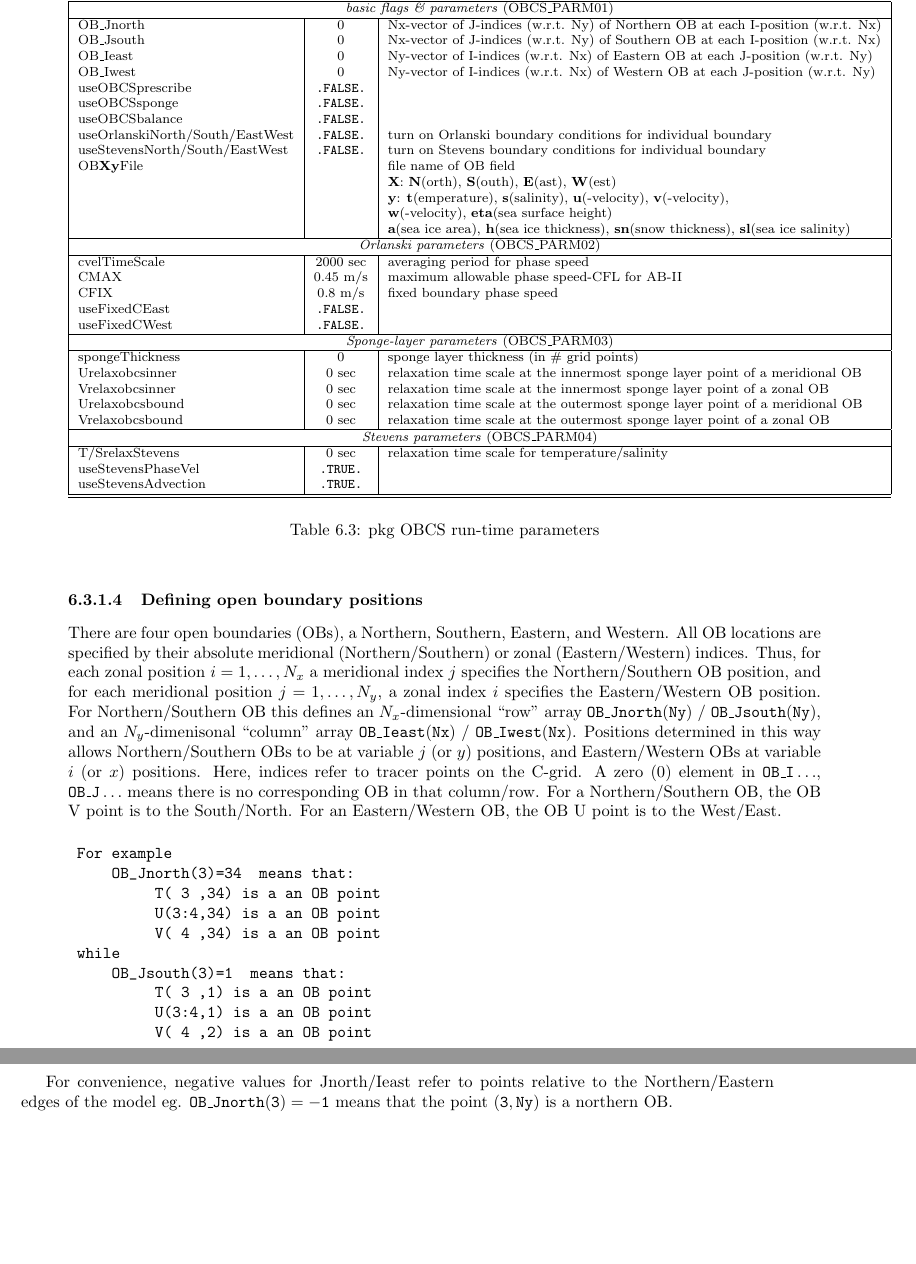
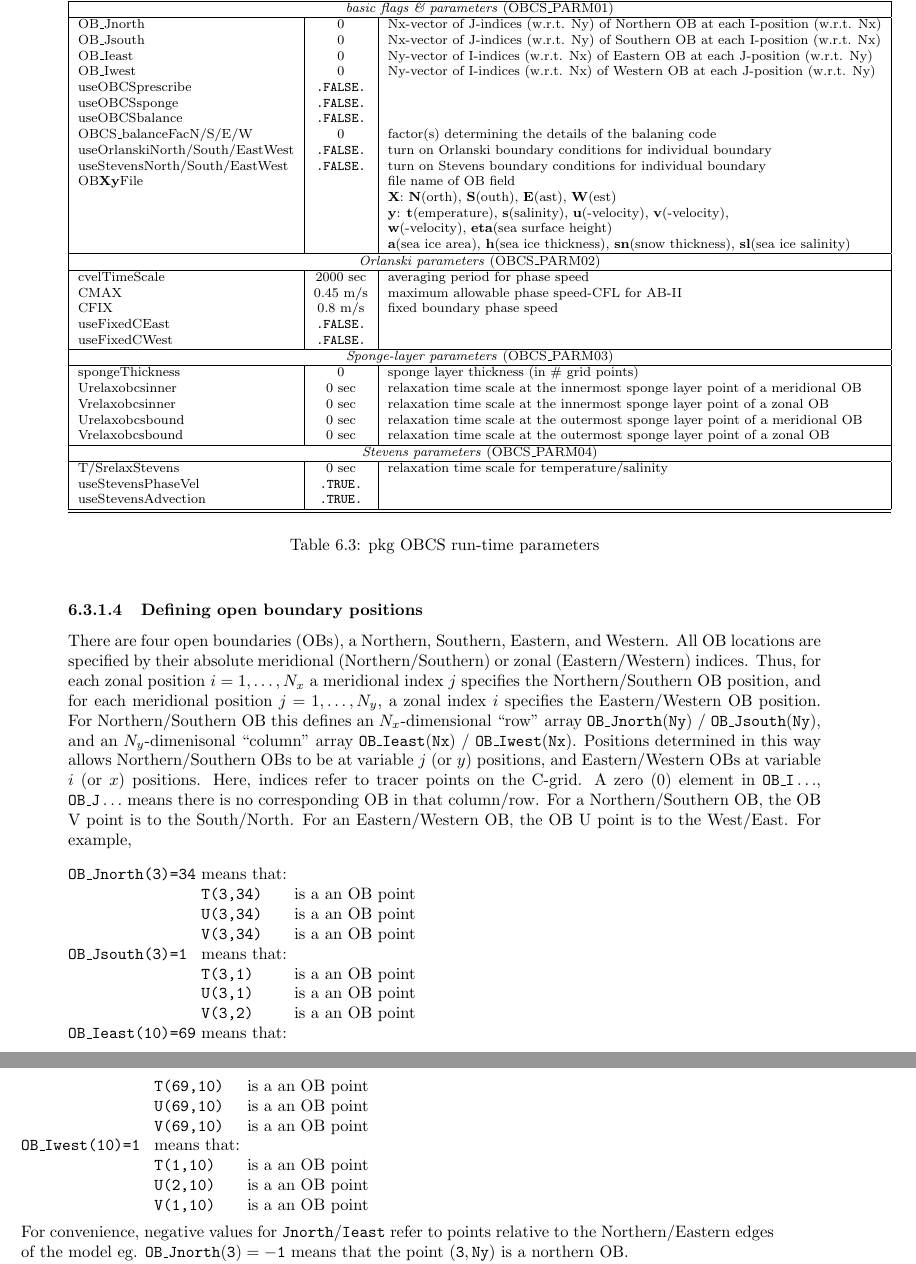
Before and after one commit to MITgcm/manual-archive, a LaTeX thesis (manual.tex, which reads s_phys_pkgs/text/obcs.tex): two parts of pages 289 and 290 of 400, joined at a grey line, cut so that both start at the same text, the shorter picture padded with empty space. Compiled offline with pdfLaTeX.

```diff
--- a/s_phys_pkgs/text/obcs.tex
+++ b/s_phys_pkgs/text/obcs.tex
@@ -153,6 +153,8 @@
            ~ \\
         useOBCSbalance & \code{.FALSE.} &
            ~ \\
+           OBCS\_balanceFacN/S/E/W & 0 & factor(s) determining the details
+           of the balaning code \\
         useOrlanskiNorth/South/EastWest & \code{.FALSE.} &
            turn on Orlanski boundary conditions for individual boundary\\
         useStevensNorth/South/EastWest & \code{.FALSE.} &
@@ -242,21 +244,26 @@
 means there is no corresponding OB in that column/row.
 For a Northern/Southern OB, the OB V point is to the South/North.
 For an Eastern/Western OB, the OB U point is to the West/East.
-
-\begin{verbatim}
- For example
-     OB_Jnorth(3)=34  means that:
-          T( 3 ,34) is a an OB point
-          U(3:4,34) is a an OB point
-          V( 4 ,34) is a an OB point
- while
-     OB_Jsouth(3)=1  means that:
-          T( 3 ,1) is a an OB point
-          U(3:4,1) is a an OB point
-          V( 4 ,2) is a an OB point
-\end{verbatim}
-
-For convenience, negative values for Jnorth/Ieast refer to
+For example,
+\begin{tabbing}
+  \code{OB\_Jnorth(3)=34} \=  means that:  \= \\
+  \> \code{T(3,34)} \> is a an OB point  \\
+  \> \code{U(3,34)} \> is a an OB point \\
+  \> \code{V(3,34)} \> is a an OB point \\
+  \code{OB\_Jsouth(3)=1} \> means that: \\
+  \> \code{T(3,1)} \> is a an OB point \\
+  \> \code{U(3,1)} \> is a an OB point \\
+  \> \code{V(3,2)} \> is a an OB point \\
+  \code{OB\_Ieast(10)=69} \>  means that:  \>  \\
+  \> \code{T(69,10)} \> is a an OB point \\
+  \> \code{U(69,10)} \> is a an OB point \\
+  \> \code{V(69,10)} \> is a an OB point \\
+  \code{OB\_Iwest(10)=1} \>  means that:  \>  \\
+  \> \code{T(1,10)} \> is a an OB point \\
+  \> \code{U(2,10)} \> is a an OB point \\
+  \> \code{V(1,10)} \> is a an OB point
+\end{tabbing}
+For convenience, negative values for \code{Jnorth}/\code{Ieast} refer to
 points relative to the Northern/Eastern edges of the model
 eg. $\tt OB\_Jnorth(3)=-1$  means that the point $\tt (3,Ny)$
 is a northern OB.
```
Also changed, not shown: s_phys_pkgs/text/obcs.tex (8 more changed lines).
